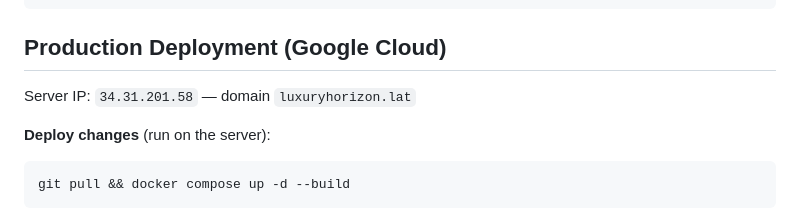
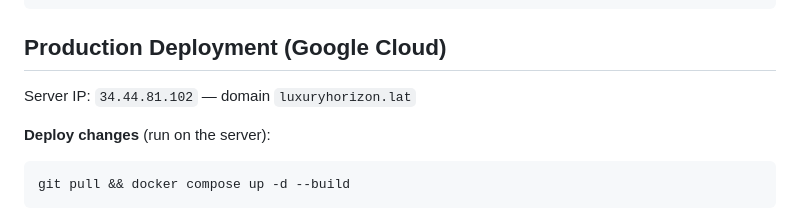
Before and after one commit to inferiore/luxuryhorizon, a Markdown page: CLAUDE.md, the part around the change. GitHub-like rendering.

Commit message:
fix: actualizar IP del servidor a 34.44.81.102
Co-Authored-By: Claude Sonnet 4.6 <noreply@anthropic.com>

````diff
--- a/CLAUDE.md
+++ b/CLAUDE.md
@@ -27,7 +27,7 @@ docker compose -f docker-compose.dev.yml down
 
 ## Production Deployment (Google Cloud)
 
-Server IP: `34.31.201.58` — domain `luxuryhorizon.lat`
+Server IP: `34.44.81.102` — domain `luxuryhorizon.lat`
 
 **Deploy changes** (run on the server):
 ```bash
````
